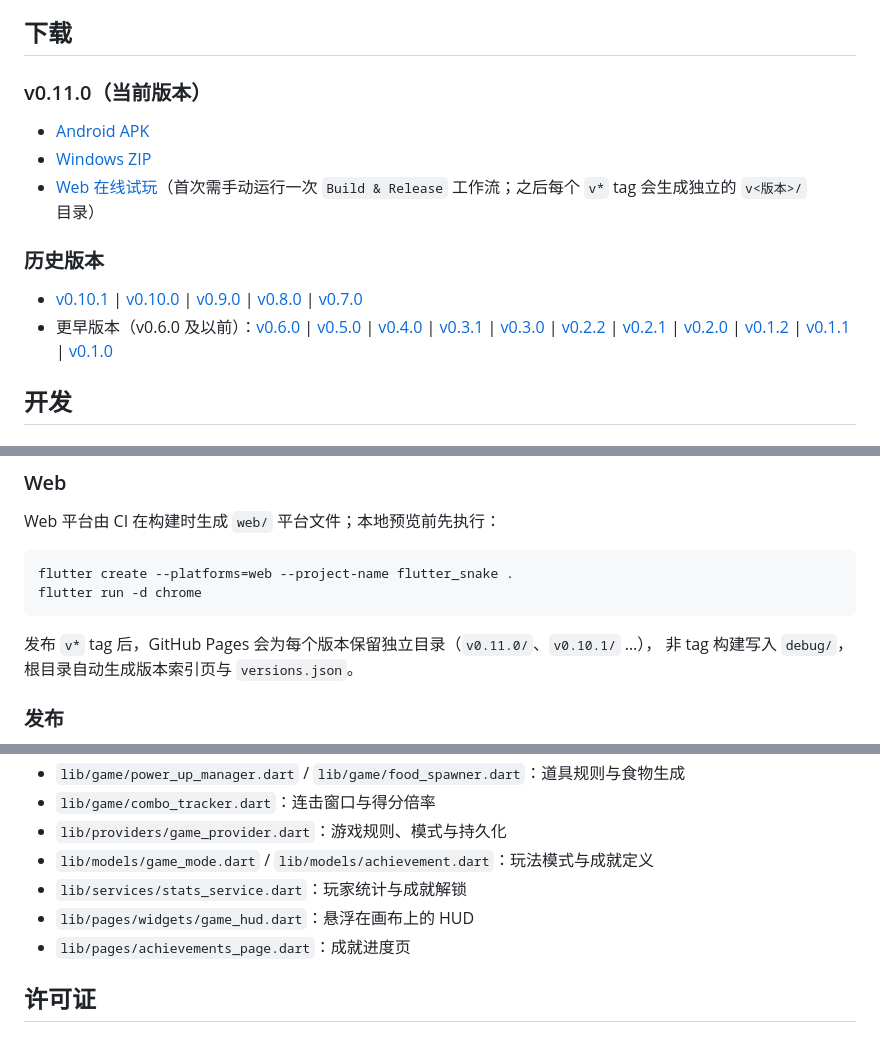
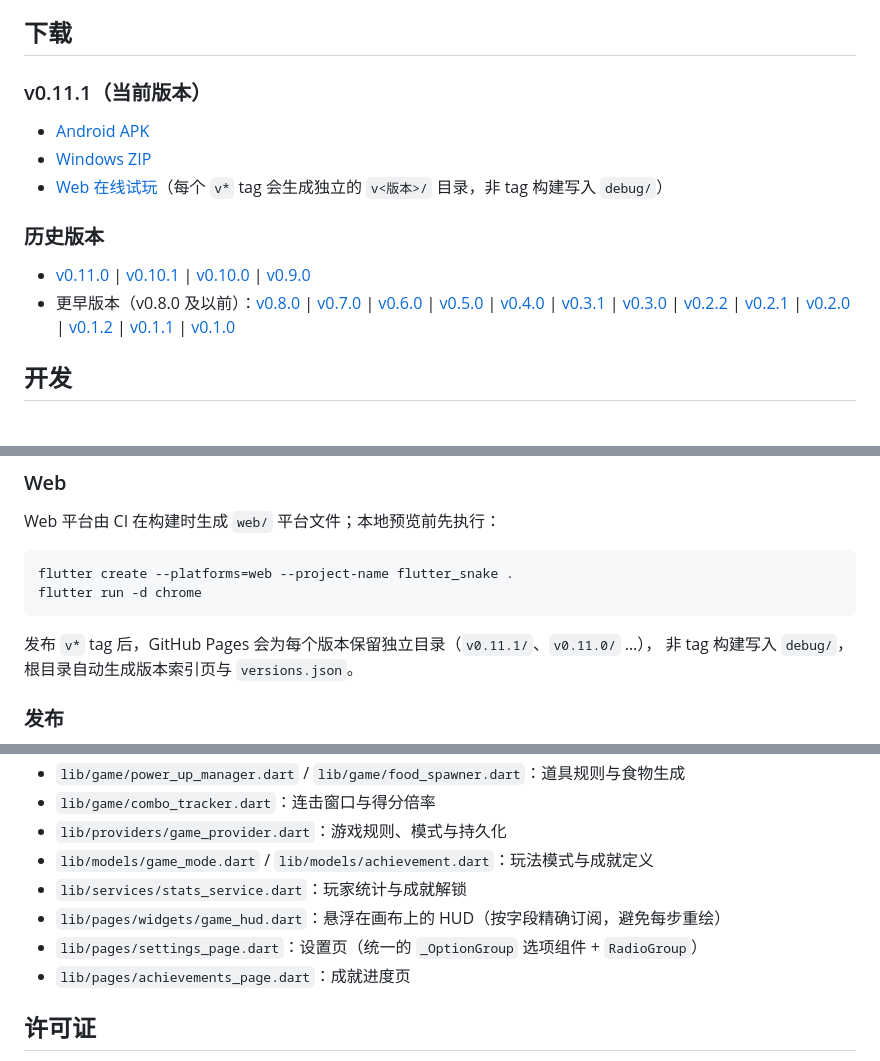
Before and after one commit to g-ai-002/flutter-snake, a Markdown page: README.md, 3 parts joined by grey strips. Rendered like a GitHub page.

````diff
--- a/README.md
+++ b/README.md
@@ -37,17 +37,17 @@
 
 ## 下载
 
-### v0.11.0（当前版本）
+### v0.11.1（当前版本）
 
-- [Android APK](https://github.com/g-ai-002/flutter-snake/releases/tag/v0.11.0)
-- [Windows ZIP](https://github.com/g-ai-002/flutter-snake/releases/tag/v0.11.0)
-- [Web 在线试玩](https://g-ai-002.github.io/flutter-snake/debug/)（首次需手动运行一次
-  `Build & Release` 工作流；之后每个 `v*` tag 会生成独立的 `v<版本>/` 目录）
+- [Android APK](https://github.com/g-ai-002/flutter-snake/releases/tag/v0.11.1)
+- [Windows ZIP](https://github.com/g-ai-002/flutter-snake/releases/tag/v0.11.1)
+- [Web 在线试玩](https://g-ai-002.github.io/flutter-snake/v0.11.1/)（每个 `v*` tag 会生成独立的
+  `v<版本>/` 目录，非 tag 构建写入 `debug/`）
 
 ### 历史版本
 
-- [v0.10.1](https://github.com/g-ai-002/flutter-snake/releases/tag/v0.10.1) | [v0.10.0](https://github.com/g-ai-002/flutter-snake/releases/tag/v0.10.0) | [v0.9.0](https://github.com/g-ai-002/flutter-snake/releases/tag/v0.9.0) | [v0.8.0](https://github.com/g-ai-002/flutter-snake/releases/tag/v0.8.0) | [v0.7.0](https://github.com/g-ai-002/flutter-snake/releases/tag/v0.7.0)
-- 更早版本（v0.6.0 及以前）：[v0.6.0](https://github.com/g-ai-002/flutter-snake/releases/tag/v0.6.0) | [v0.5.0](https://github.com/g-ai-002/flutter-snake/releases/tag/v0.5.0) | [v0.4.0](https://github.com/g-ai-002/flutter-snake/releases/tag/v0.4.0) | [v0.3.1](https://github.com/g-ai-002/flutter-snake/releases/tag/v0.3.1) | [v0.3.0](https://github.com/g-ai-002/flutter-snake/releases/tag/v0.3.0) | [v0.2.2](https://github.com/g-ai-002/flutter-snake/releases/tag/v0.2.2) | [v0.2.1](https://github.com/g-ai-002/flutter-snake/releases/tag/v0.2.1) | [v0.2.0](https://github.com/g-ai-002/flutter-snake/releases/tag/v0.2.0) | [v0.1.2](https://github.com/g-ai-002/flutter-snake/releases/tag/v0.1.2) | [v0.1.1](https://github.com/g-ai-002/flutter-snake/releases/tag/v0.1.1) | [v0.1.0](https://github.com/g-ai-002/flutter-snake/releases/tag/v0.1.0)
+- [v0.11.0](https://github.com/g-ai-002/flutter-snake/releases/tag/v0.11.0) | [v0.10.1](https://github.com/g-ai-002/flutter-snake/releases/tag/v0.10.1) | [v0.10.0](https://github.com/g-ai-002/flutter-snake/releases/tag/v0.10.0) | [v0.9.0](https://github.com/g-ai-002/flutter-snake/releases/tag/v0.9.0)
+- 更早版本（v0.8.0 及以前）：[v0.8.0](https://github.com/g-ai-002/flutter-snake/releases/tag/v0.8.0) | [v0.7.0](https://github.com/g-ai-002/flutter-snake/releases/tag/v0.7.0) | [v0.6.0](https://github.com/g-ai-002/flutter-snake/releases/tag/v0.6.0) | [v0.5.0](https://github.com/g-ai-002/flutter-snake/releases/tag/v0.5.0) | [v0.4.0](https://github.com/g-ai-002/flutter-snake/releases/tag/v0.4.0) | [v0.3.1](https://github.com/g-ai-002/flutter-snake/releases/tag/v0.3.1) | [v0.3.0](https://github.com/g-ai-002/flutter-snake/releases/tag/v0.3.0) | [v0.2.2](https://github.com/g-ai-002/flutter-snake/releases/tag/v0.2.2) | [v0.2.1](https://github.com/g-ai-002/flutter-snake/releases/tag/v0.2.1) | [v0.2.0](https://github.com/g-ai-002/flutter-snake/releases/tag/v0.2.0) | [v0.1.2](https://github.com/g-ai-002/flutter-snake/releases/tag/v0.1.2) | [v0.1.1](https://github.com/g-ai-002/flutter-snake/releases/tag/v0.1.1) | [v0.1.0](https://github.com/g-ai-002/flutter-snake/releases/tag/v0.1.0)
 
 ## 开发
 
@@ -88,7 +88,7 @@ flutter create --platforms=web --project-name flutter_snake .
 flutter run -d chrome
 ```
 
-发布 `v*` tag 后，GitHub Pages 会为每个版本保留独立目录（`v0.11.0/`、`v0.10.1/` …），
+发布 `v*` tag 后，GitHub Pages 会为每个版本保留独立目录（`v0.11.1/`、`v0.11.0/` …），
 非 tag 构建写入 `debug/`，根目录自动生成版本索引页与 `versions.json`。
 
 ### 发布
@@ -126,7 +126,8 @@ git push origin v0.11.0
 - `lib/providers/game_provider.dart`：游戏规则、模式与持久化
 - `lib/models/game_mode.dart` / `lib/models/achievement.dart`：玩法模式与成就定义
 - `lib/services/stats_service.dart`：玩家统计与成就解锁
-- `lib/pages/widgets/game_hud.dart`：悬浮在画布上的 HUD
+- `lib/pages/widgets/game_hud.dart`：悬浮在画布上的 HUD（按字段精确订阅，避免每步重绘）
+- `lib/pages/settings_page.dart`：设置页（统一的 `_OptionGroup` 选项组件 + `RadioGroup`）
 - `lib/pages/achievements_page.dart`：成就进度页
 
 ## 许可证
````
Also changed, not shown: plan.md (+19 -0 lines).
